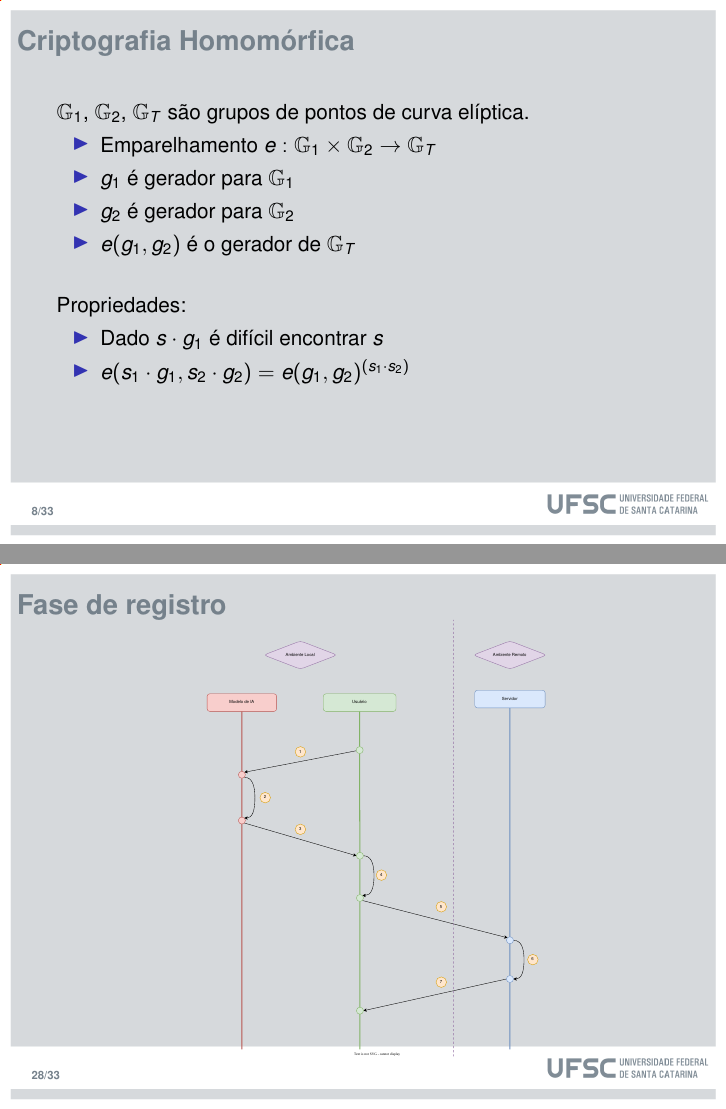
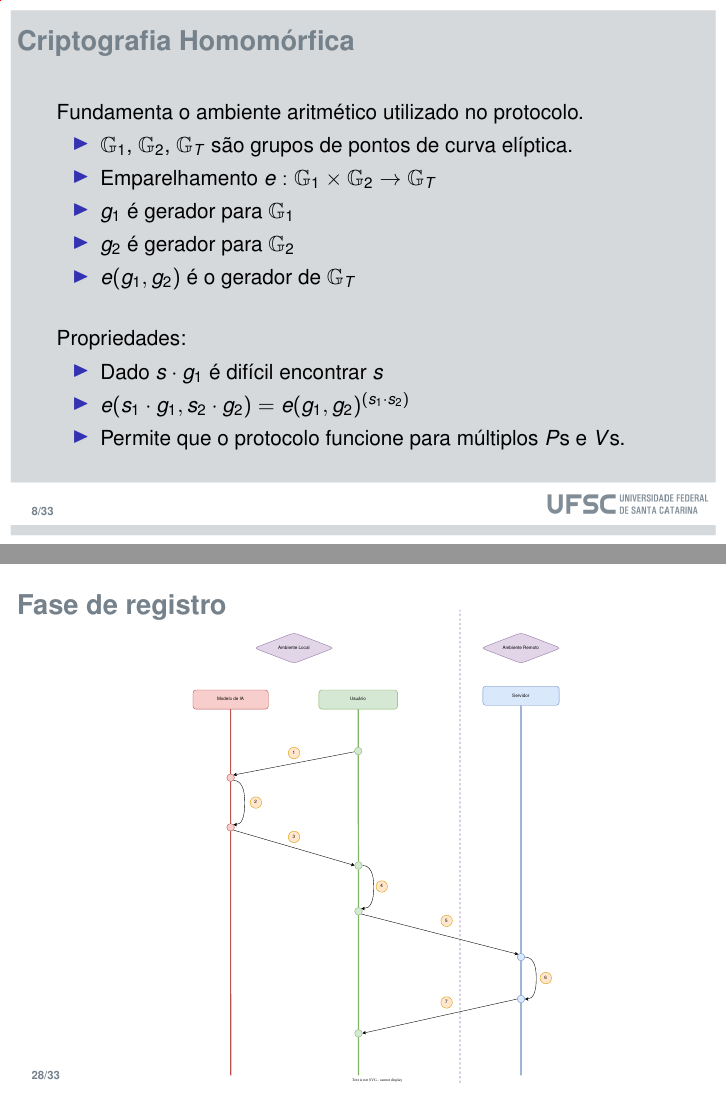
Before and after one commit to AlexDavisNeuwiem/TCC-Slides, LaTeX slides (Main.tex): pages 8 and 29 of 34, joined at a grey line. Compiled offline with pdfLaTeX.

Commit message:
Arruma tabelas

```diff
--- a/Main.tex
+++ b/Main.tex
@@ -226,12 +226,13 @@ Ciências da Computação | INE | CTC
 \section{Groth16}
 
 \begin{frame}{Criptografia Homomórfica}
-$\mathbb{G}_1$, $\mathbb{G}_2$, $\mathbb{G}_T$ são grupos de pontos de curva elíptica.
+Fundamenta o ambiente aritmético utilizado no protocolo.
   \begin{itemize}
-      \item Emparelhamento $e: \mathbb{G}_1 \times \mathbb{G}_2 \rightarrow \mathbb{G}_T$
-      \item $g_1$ é gerador para $\mathbb{G}_1$
-      \item $g_2$ é gerador para $\mathbb{G}_2$
-      \item $e(g_1, g_2)$ é o gerador de $\mathbb{G}_T$
+    \item $\mathbb{G}_1$, $\mathbb{G}_2$, $\mathbb{G}_T$ são grupos de pontos de curva elíptica.
+    \item Emparelhamento $e: \mathbb{G}_1 \times \mathbb{G}_2 \rightarrow \mathbb{G}_T$
+    \item $g_1$ é gerador para $\mathbb{G}_1$
+    \item $g_2$ é gerador para $\mathbb{G}_2$
+    \item $e(g_1, g_2)$ é o gerador de $\mathbb{G}_T$
   \end{itemize}
 
 \vspace{0.5cm}
@@ -239,6 +240,7 @@ Propriedades:
   \begin{itemize}
       \item Dado $s \cdot g_1$ é difícil encontrar $s$
       \item $e(s_1 \cdot g_1, s_2 \cdot g_2) = e(g_1, g_2)^{(s_1 \cdot s_2)}$
+      \item Permite que o protocolo funcione para múltiplos $P$s e $V$s.
   \end{itemize}
 \end{frame}
 
@@ -562,12 +565,14 @@ e(\textcolor{red}{A}, \textcolor{red}{B}) = e(\textcolor{blue}{\alpha \cdot g_1}
 \end{enumerate}
 \end{frame}
 
+\usebackgroundtemplate{}
+
 \begin{frame}{Fase de registro}
   \begin{figure}[H]
     \vspace{-1cm}
     %\hspace*{-0.75cm}
     \center
     \fontsize{4}{10} \selectfont
-    \includesvg[width=6cm]{./Imagens/registro.svg}
+    \includesvg[width=6.5cm]{./Imagens/registro.svg}
   \end{figure}
 \end{frame}
```
Also changed, not shown: Main.pdf, Main.tex (15 more changed lines).
